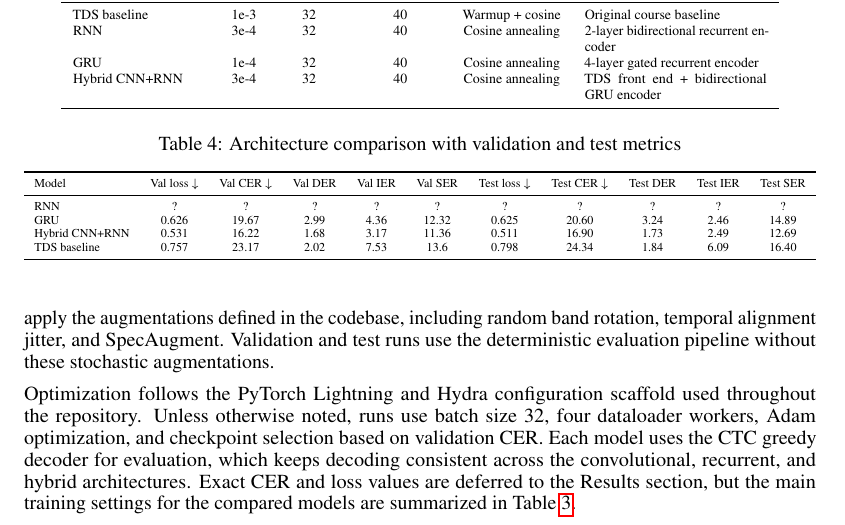
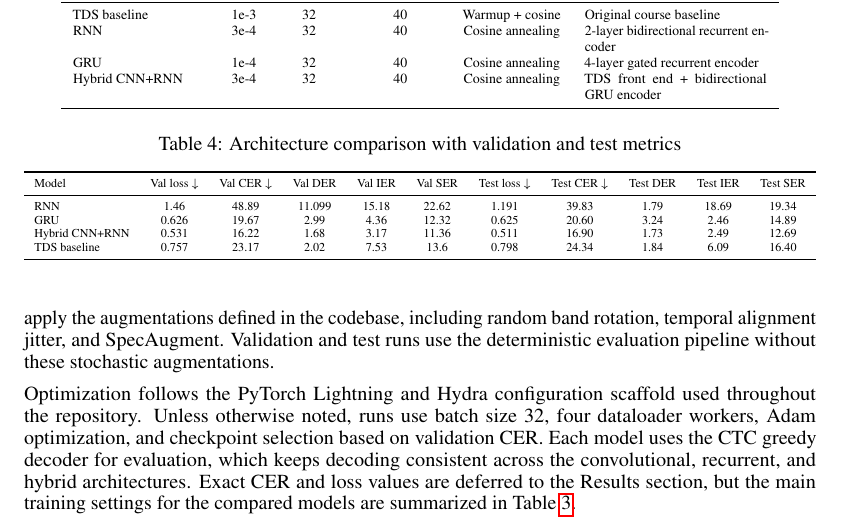
Before and after one commit to lordboba/ece-c147a-final, a LaTeX paper (Styles/final-report.tex): part of page 4 of 15, cut so that both start at the same text. Compiled offline with pdfLaTeX.

Commit message:
Architecture comparison

```diff
--- a/Styles/final-report.tex
+++ b/Styles/final-report.tex
@@ -287,7 +287,7 @@ training, or alternative preprocessing.
     \toprule
     Model & Val loss $\downarrow$ & Val CER $\downarrow$ & Val DER & Val IER & Val SER & Test loss $\downarrow$ & Test CER $\downarrow$ & Test DER & Test IER & Test SER \\
     \midrule
-    RNN & ? & ? & ? & ? & ? & ? & ? & ? & ? & ? \\
+    RNN & 1.46 & 48.89 & 11.099 & 15.18 & 22.62 & 1.191 & 39.83 & 1.79 & 18.69 & 19.34 \\
     GRU & 0.626 & 19.67 & 2.99 & 4.36 & 12.32 & 0.625 & 20.60 & 3.24 & 2.46 & 14.89 \\
     Hybrid CNN+RNN & 0.531 & 16.22 & 1.68 & 3.17 & 11.36 & 0.511 & 16.90 & 1.73 & 2.49 & 12.69 \\
     TDS baseline & 0.757 & 23.17 & 2.02 & 7.53 & 13.6 & 0.798 & 24.34 & 1.84 & 6.09 & 16.40 \\
```
Also changed, not shown: Styles/final-report.pdf.
